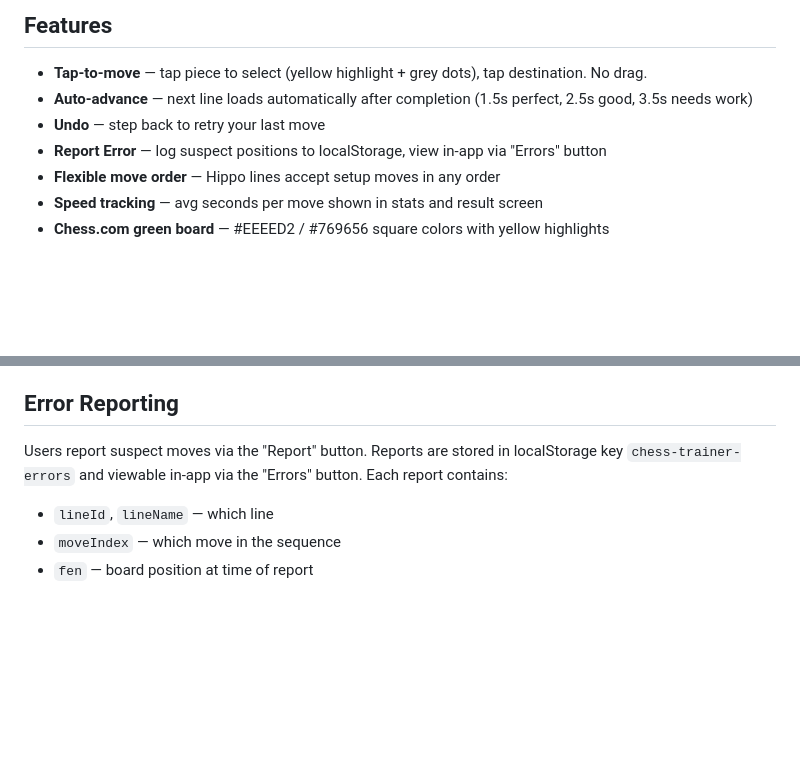
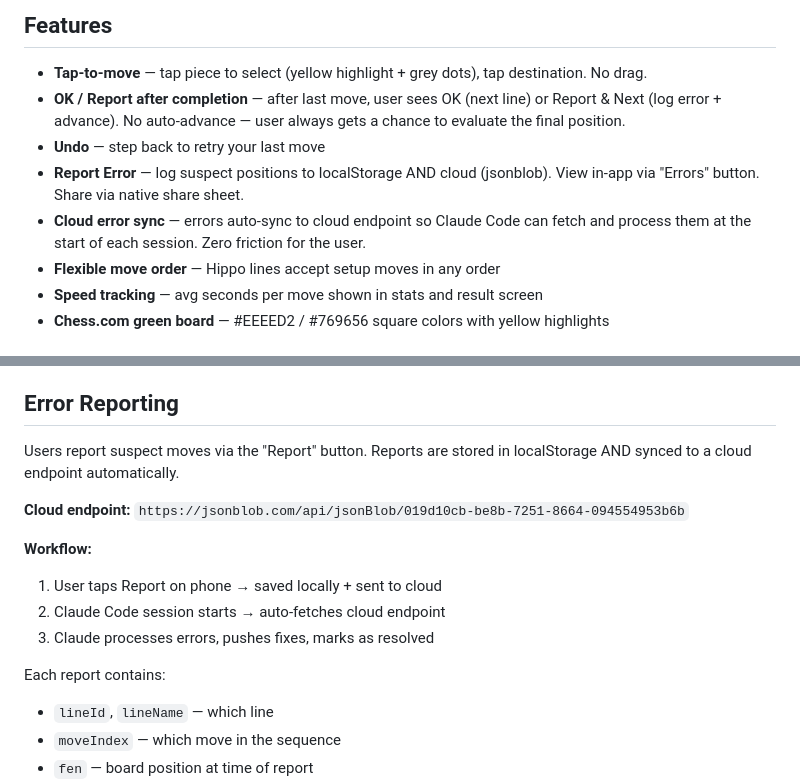
Before and after one commit to athetus/chess-trainer, a Markdown page: CLAUDE.md, 2 parts joined by grey strips. Rendered like a GitHub page; blank space fills up the shorter version.

Commit message:
docs: update CLAUDE.md with cloud error sync, OK/Report flow
Updated documentation to reflect latest changes:
- OK/Report buttons replace auto-advance after line completion
- Cloud error sync via jsonblob endpoint (auto-fetched by Claude Code)
- Share button for native mobile sharing
- Complete error reporting workflow documented

Changes:
- CLAUDE.md: updated features, error reporting workflow, cloud endpoint

Co-Authored-By: Claude Opus 4.6 (1M context) <noreply@anthropic.com>

```diff
--- a/CLAUDE.md
+++ b/CLAUDE.md
@@ -28,9 +28,10 @@ Everything is inline in `index.html`:
 
 ## Features
 - **Tap-to-move** — tap piece to select (yellow highlight + grey dots), tap destination. No drag.
-- **Auto-advance** — next line loads automatically after completion (1.5s perfect, 2.5s good, 3.5s needs work)
+- **OK / Report after completion** — after last move, user sees OK (next line) or Report & Next (log error + advance). No auto-advance — user always gets a chance to evaluate the final position.
 - **Undo** — step back to retry your last move
-- **Report Error** — log suspect positions to localStorage, view in-app via "Errors" button
+- **Report Error** — log suspect positions to localStorage AND cloud (jsonblob). View in-app via "Errors" button. Share via native share sheet.
+- **Cloud error sync** — errors auto-sync to cloud endpoint so Claude Code can fetch and process them at the start of each session. Zero friction for the user.
 - **Flexible move order** — Hippo lines accept setup moves in any order
 - **Speed tracking** — avg seconds per move shown in stats and result screen
 - **Chess.com green board** — #EEEED2 / #769656 square colors with yellow highlights
@@ -59,7 +60,16 @@ Everything is inline in `index.html`:
 - Don't put knight on f5 if exf5 captures it
 
 ## Error Reporting
-Users report suspect moves via the "Report" button. Reports are stored in localStorage key `chess-trainer-errors` and viewable in-app via the "Errors" button. Each report contains:
+Users report suspect moves via the "Report" button. Reports are stored in localStorage AND synced to a cloud endpoint automatically.
+
+**Cloud endpoint:** `https://jsonblob.com/api/jsonBlob/019d10cb-be8b-7251-8664-094554953b6b`
+
+**Workflow:**
+1. User taps Report on phone → saved locally + sent to cloud
+2. Claude Code session starts → auto-fetches cloud endpoint
+3. Claude processes errors, pushes fixes, marks as resolved
+
+Each report contains:
 - `lineId`, `lineName` — which line
 - `moveIndex` — which move in the sequence
 - `fen` — board position at time of report
```
